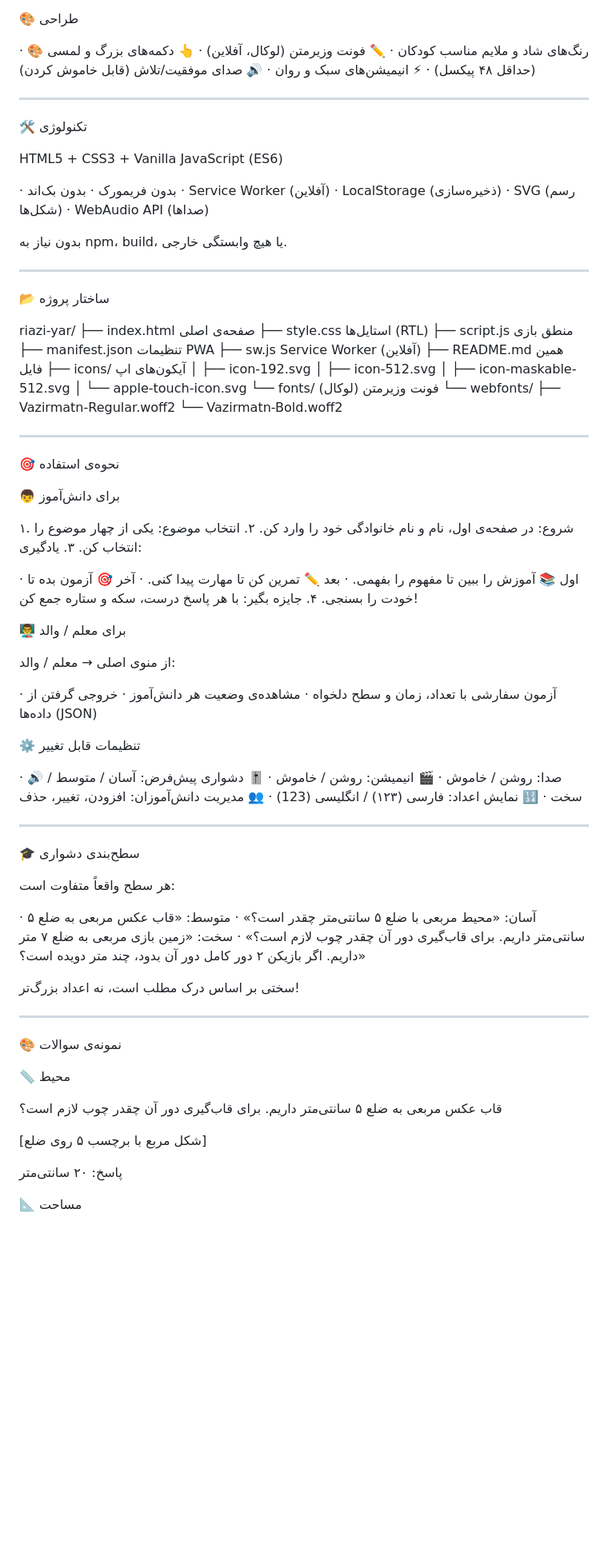
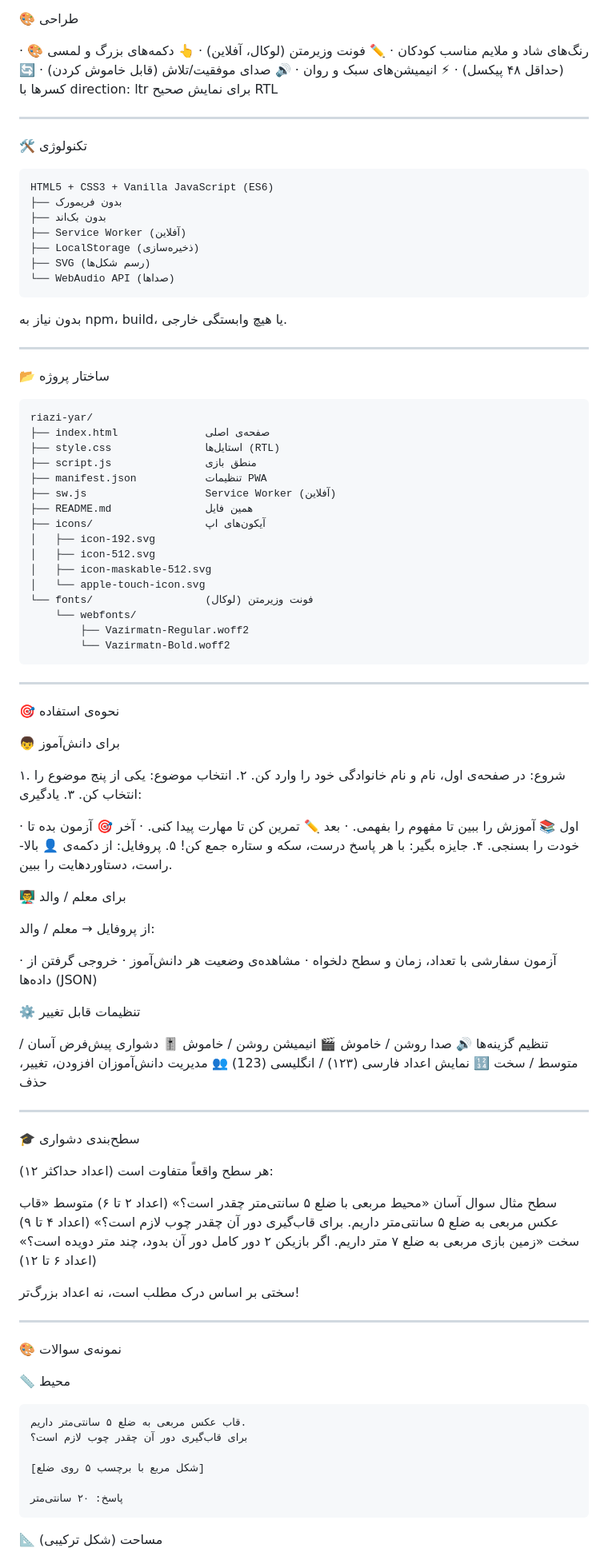
Before and after one commit to maysam261/riazi-yar, a Markdown page: README.md, the part around one of its changes. Shown at 80% size. Rendered like a GitHub page; blank space fills up the shorter version.

````diff
--- a/README.md
+++ b/README.md
@@ -77,19 +86,21 @@ https://maysam261.github.io/riazi-yar/
 · 👆 دکمه‌های بزرگ و لمسی (حداقل ۴۸ پیکسل)
 · ⚡ انیمیشن‌های سبک و روان
 · 🔊 صدای موفقیت/تلاش (قابل خاموش کردن)
+· 🔄 کسرها با direction: ltr برای نمایش صحیح RTL
 
 ---
 
 🛠️ تکنولوژی
 
+```
 HTML5 + CSS3 + Vanilla JavaScript (ES6)
-
-· بدون فریمورک
-· بدون بک‌اند
-· Service Worker (آفلاین)
-· LocalStorage (ذخیره‌سازی)
-· SVG (رسم شکل‌ها)
-· WebAudio API (صداها)
+├── بدون فریمورک
+├── بدون بک‌اند
+├── Service Worker (آفلاین)
+├── LocalStorage (ذخیره‌سازی)
+├── SVG (رسم شکل‌ها)
+└── WebAudio API (صداها)
+```
 
 بدون نیاز به npm، build، یا هیچ وابستگی خارجی.
 
@@ -97,6 +108,7 @@ HTML5 + CSS3 + Vanilla JavaScript (ES6)
 
 📂 ساختار پروژه
 
+```
 riazi-yar/
 ├── index.html              صفحه‌ی اصلی
 ├── style.css               استایل‌ها (RTL)
@@ -110,9 +122,10 @@ riazi-yar/
 │   ├── icon-maskable-512.svg
 │   └── apple-touch-icon.svg
 └── fonts/                  فونت وزیرمتن (لوکال)
-└── webfonts/
-├── Vazirmatn-Regular.woff2
-└── Vazirmatn-Bold.woff2
+    └── webfonts/
+        ├── Vazirmatn-Regular.woff2
+        └── Vazirmatn-Bold.woff2
+```
 
 ---
 
@@ -121,17 +134,18 @@ riazi-yar/
 👦 برای دانش‌آموز
 
 ۱. شروع: در صفحه‌ی اول، نام و نام خانوادگی خود را وارد کن.
-۲. انتخاب موضوع: یکی از چهار موضوع را انتخاب کن.
+۲. انتخاب موضوع: یکی از پنج موضوع را انتخاب کن.
 ۳. یادگیری:
 
 · اول 📚 آموزش را ببین تا مفهوم را بفهمی.
 · بعد ✏️ تمرین کن تا مهارت پیدا کنی.
 · آخر 🎯 آزمون بده تا خودت را بسنجی.
   ۴. جایزه بگیر: با هر پاسخ درست، سکه و ستاره جمع کن!
+  ۵. پروفایل: از دکمه‌ی 👤 بالا-راست، دستاوردهایت را ببین.
 
 👨‍🏫 برای معلم / والد
 
-از منوی اصلی → معلم / والد:
+از پروفایل → معلم / والد:
 
 · آزمون سفارشی با تعداد، زمان و سطح دلخواه
 · مشاهده‌ی وضعیت هر دانش‌آموز
@@ -139,21 +153,23 @@ riazi-yar/
 
 ⚙️ تنظیمات قابل تغییر
 
-· 🔊 صدا: روشن / خاموش
-· 🎬 انیمیشن: روشن / خاموش
-· 🎚️ دشواری پیش‌فرض: آسان / متوسط / سخت
-· 🔢 نمایش اعداد: فارسی (۱۲۳) / انگلیسی (123)
-· 👥 مدیریت دانش‌آموزان: افزودن، تغییر، حذف
+تنظیم گزینه‌ها
+🔊 صدا روشن / خاموش
+🎬 انیمیشن روشن / خاموش
+🎚️ دشواری پیش‌فرض آسان / متوسط / سخت
+🔢 نمایش اعداد فارسی (۱۲۳) / انگلیسی (123)
+👥 مدیریت دانش‌آموزان افزودن، تغییر، حذف
 
 ---
 
 🎓 سطح‌بندی دشواری
 
-هر سطح واقعاً متفاوت است:
+هر سطح واقعاً متفاوت است (اعداد حداکثر ۱۲):
 
-· آسان: «محیط مربعی با ضلع ۵ سانتی‌متر چقدر است؟»
-· متوسط: «قاب عکس مربعی به ضلع ۵ سانتی‌متر داریم. برای قاب‌گیری دور آن چقدر چوب لازم است؟»
-· سخت: «زمین بازی مربعی به ضلع ۷ متر داریم. اگر بازیکن ۲ دور کامل دور آن بدود، چند متر دویده است؟»
+سطح مثال سوال
+آسان «محیط مربعی با ضلع ۵ سانتی‌متر چقدر است؟» (اعداد ۲ تا ۶)
+متوسط «قاب عکس مربعی به ضلع ۵ سانتی‌متر داریم. برای قاب‌گیری دور آن چقدر چوب لازم است؟» (اعداد ۴ تا ۹)
+سخت «زمین بازی مربعی به ضلع ۷ متر داریم. اگر بازیکن ۲ دور کامل دور آن بدود، چند متر دویده است؟» (اعداد ۶ تا ۱۲)
 
 سختی بر اساس درک مطلب است، نه اعداد بزرگ‌تر!
 
@@ -163,12 +179,14 @@ riazi-yar/
 
 📏 محیط
 
+```
 قاب عکس مربعی به ضلع ۵ سانتی‌متر داریم.
 برای قاب‌گیری دور آن چقدر چوب لازم است؟
 
 [شکل مربع با برچسب ۵ روی ضلع]
 
 پاسخ: ۲۰ سانتی‌متر
+```
 
-📐 مساحت
+📐 مساحت (شکل ترکیبی)
 
````
Also changed, not shown: other parts of README.md (+108 -39 lines).
